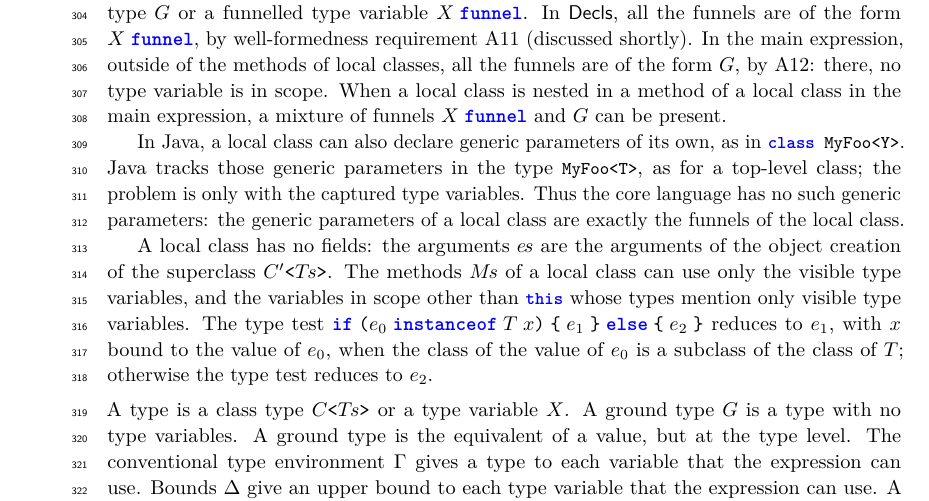
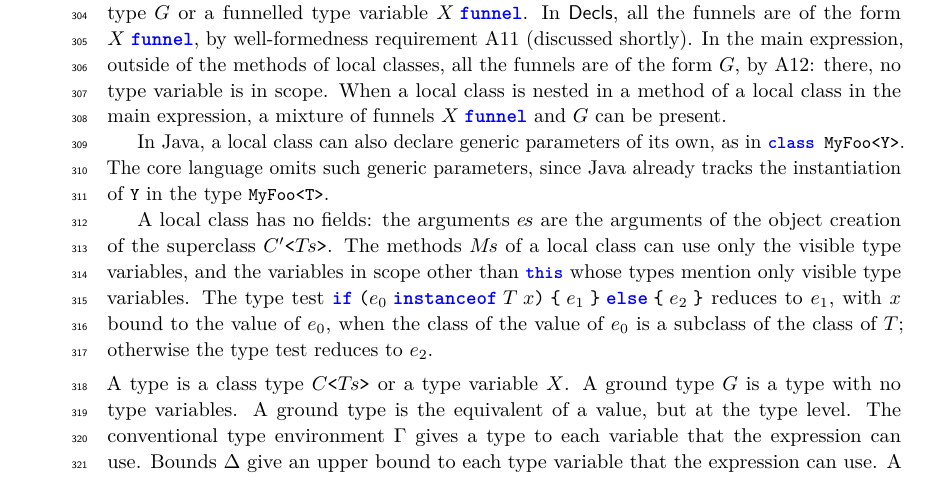
Before and after one commit to csgordon/funnelling, a LaTeX paper (main.tex, which reads sections/formalism.tex): part of page 10 of 49, cut so that both start at the same text. Compiled offline with pdfLaTeX.

Commit message:
Shorten the note on the generic parameters that a Java local class declares
Co-Authored-By: Claude Fable 5.2 <noreply@anthropic.com>
Claude-Session: https://claude.ai/code/session_01UUmBXuyYABPeVQEgN38yr2

```diff
--- a/sections/formalism.tex
+++ b/sections/formalism.tex
@@ -66,8 +66,7 @@ In the main expression, outside of the methods of local classes, all the funnels
 When a local class is nested in a method of a local class in the main expression, a mixture of funnels $\funnel{X}$ and $G$ can be present.
 
 In Java, a local class can also declare generic parameters of its own, as in \Q@class MyFoo<Y>@.
-Java tracks those generic parameters in the type \Q@MyFoo<T>@, as for a top-level class; the problem is only with the captured type variables.
-Thus the core language has no such generic parameters: the generic parameters of a local class are exactly the funnels of the local class.
+The core language omits such generic parameters, since Java already tracks the instantiation of \Q@Y@ in the type \Q@MyFoo<T>@.
 
 A local class has no fields: the arguments $\pl{e}$ are the arguments of the object creation of the superclass $\gen{C'}{\pl{T}}$.
 The methods $\pl{M}$ of a local class can use only the visible type variables, and the variables in scope other than \Q@this@ whose types mention only visible type variables.
```
Also changed, not shown: main.pdf.
